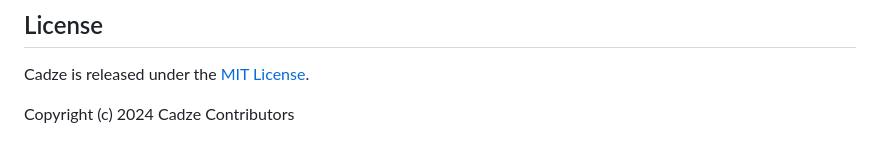
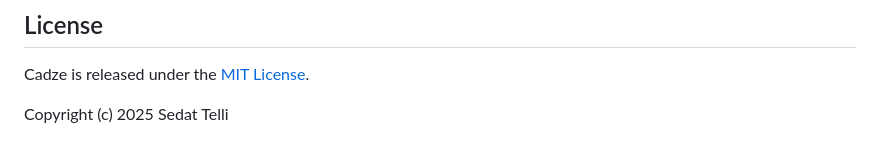
Before and after one commit to SedatTelli/cadze, a Markdown page: README.md, the part around one of its changes. Rendered like a GitHub page.

Commit message:
docs: add YouTube video to README, fix copyright

```diff
--- a/README.md
+++ b/README.md
@@ -209,4 +215,4 @@ Cadze does **not** include or distribute any SHX font files owned by Autodesk (s
 
 Cadze is released under the [MIT License](LICENSE).
 
-Copyright (c) 2024 Cadze Contributors
+Copyright (c) 2025 Sedat Telli
```
Also changed, not shown: other parts of README.md (+6 -0 lines).
